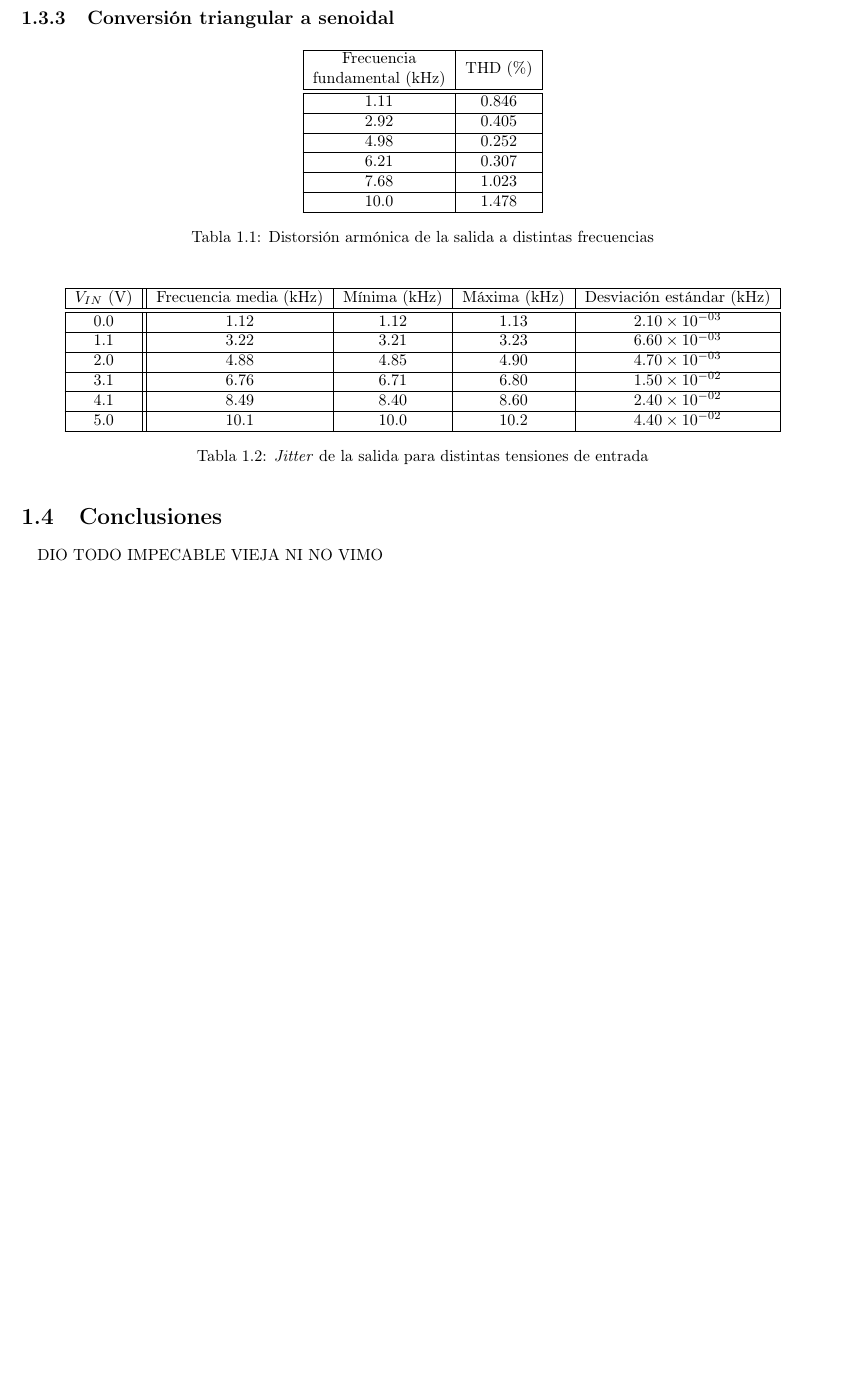
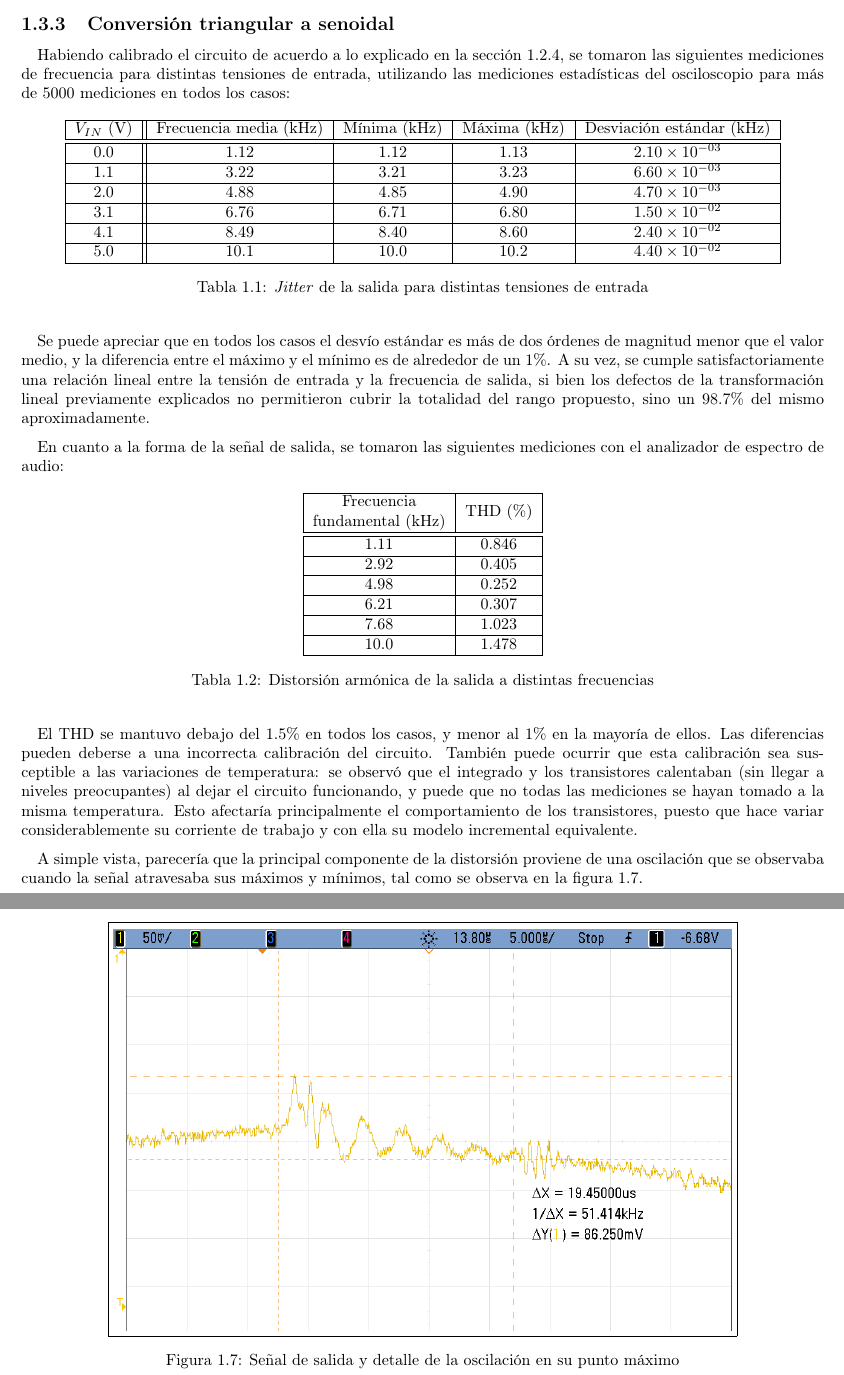
Before and after one commit to LAICACHAMPION/TC_TP6, a LaTeX document (Ej3/Informe/tc_tp6_ej3.tex): part of page 8 of 8 before the commit and two parts of pages 8 and 9 of 10 after it, the two joined at a grey line, cut so that both start at the same text, the shorter picture padded with empty space. Compiled offline with pdfLaTeX; an older LaTeX class or package is replaced by its successor.

Commit message:
informe vco: falta solo revisar

```diff
--- a/Ej3/Informe/tc_tp6_ej3.tex
+++ b/Ej3/Informe/tc_tp6_ej3.tex
@@ -319,3 +327,23 @@ Si bien el \textit{offset} se logr\'o obtener de manera precisa, no as\'i la pen
+Habiendo calibrado el circuito de acuerdo a lo explicado en la secci\'on \ref{ssection:cal}, se tomaron las siguientes mediciones de frecuencia para distintas tensiones de entrada, utilizando las mediciones estad\'isticas del osciloscopio para m\'as de 5000 mediciones en todos los casos:
+
+\begin{table}[H]
+	\centering
+	\begin{tabular}{|c||c|c|c|c|}
+	\hline
+	$V_{IN}$ (V) 	& Frecuencia media (kHz) 	& M\'inima (kHz) 	& M\'axima (kHz) 	& Desviaci\'on est\'andar (kHz) 	\\ \hline \hline
+	0.0          		& 1.12                   		& 1.12                      	& 1.13                      	& $2.10\times 10^{-03}$           	\\ \hline
+	1.1          		& 3.22                   		& 3.21                      	& 3.23                      	& $6.60\times 10^{-03}$           	\\ \hline
+	2.0          		& 4.88                   		& 4.85                      	& 4.90                      	& $4.70\times 10^{-03}$           	\\ \hline
+	3.1          		& 6.76                   		& 6.71                     	& 6.80                      	& $1.50\times 10^{-02}$           	\\ \hline
+	4.1          		& 8.49                   		& 8.40                      	& 8.60                      	& $2.40\times 10^{-02}$          	\\ \hline
+	5.0          		& 10.1                   		& 10.0                      	& 10.2                      	& $4.40\times 10^{-02}$           	\\ \hline
+	\end{tabular}
+	\caption{\textit{Jitter} de la salida para distintas tensiones de entrada}
+\end{table}
+
+Se puede apreciar que en todos los casos el desv\'io est\'andar es m\'as de dos \'ordenes de magnitud menor que el valor medio, y la diferencia entre el m\'aximo y el m\'inimo es de alrededor de un 1\%. A su vez, se cumple satisfactoriamente una relaci\'on lineal entre la tensi\'on de entrada y la frecuencia de salida, si bien los defectos de la transformaci\'on lineal previamente explicados no permitieron cubrir la totalidad del rango propuesto, sino un 98.7\% del mismo aproximadamente.\par
+
+En cuanto a la forma de la se\~nal de salida, se tomaron las siguientes mediciones con el analizador de espectro de audio:
 
 \begin{table}[H]
 	\centering
@@ -332,18 +360,17 @@ Si bien el \textit{offset} se logr\'o obtener de manera precisa, no as\'i la pen
 	\caption{Distorsi\'on arm\'onica de la salida a distintas frecuencias}
 \end{table}
 
+El THD se mantuvo debajo del 1.5\% en todos los casos, y menor al 1\% en la mayor\'ia de ellos. Las diferencias pueden deberse a una incorrecta calibraci\'on del circuito. Tambi\'en puede ocurrir que esta calibraci\'on sea susceptible a las variaciones de temperatura: se observ\'o que el integrado y los transistores calentaban (sin llegar a niveles preocupantes) al dejar el circuito funcionando, y puede que no todas las mediciones se hayan tomado a la misma temperatura. Esto afectar\'ia principalmente el comportamiento de los transistores, puesto que hace variar considerablemente su corriente de trabajo y con ella su modelo incremental equivalente.\par
 
-\begin{table}[H]
+A simple vista, parecer\'ia que la principal componente de la distorsi\'on proviene de una oscilaci\'on que se observaba cuando la se\~nal atravesaba sus m\'aximos y m\'inimos, tal como se observa en la figura \ref{fig:senoidal}.
+
+\begin{figure}[H]
 	\centering
-	\begin{tabular}{|c||c|c|c|c|}
-	\hline
-	$V_{IN}$ (V) 	& Frecuencia media (kHz) 	& M\'inima (kHz) 	& M\'axima (kHz) 	& Desviaci\'on est\'andar (kHz) 	\\ \hline \hline
-	0.0          		& 1.12                   		& 1.12                      	& 1.13                      	& $2.10\times 10^{-03}$           	\\ \hline
-	1.1          		& 3.22                   		& 3.21                      	& 3.23                      	& $6.60\times 10^{-03}$           	\\ \hline
-	2.0          		& 4.88                   		& 4.85                      	& 4.90                      	& $4.70\times 10^{-03}$           	\\ \hline
-	3.1          		& 6.76                   		& 6.71                     	& 6.80                      	& $1.50\times 10^{-02}$           	\\ \hline
-	4.1          		& 8.49                   		& 8.40                      	& 8.60                      	& $2.40\times 10^{-02}$          	\\ \hline
-	5.0          		& 10.1                   		& 10.0                      	& 10.2                      	& $4.40\times 10^{-02}$           	\\ \hline
-	\end{tabular}
-	\caption{\textit{Jitter} de la salida para distintas tensiones de entrada}
-\end{table}
+	\fbox{\includegraphics[scale=0.5]{imagenes/c_6_3_r1.png}}
+\end{figure}
+\begin{figure}[H]
+	\centering
+	\fbox{\includegraphics[scale=0.5]{imagenes/c_6_3_r.png}}
+	\caption{Se\~nal de salida y detalle de la oscilaci\'on en su punto m\'aximo}
+	\label{fig:senoidal}
+\end{figure}
@@ -354,5 +390 @@ Si bien el \textit{offset} se logr\'o obtener de manera precisa, no as\'i la pen
-\section{Conclusiones}
-
-DIO TODO IMPECABLE VIEJA NI NO VIMO
-
 \end{document}
```
Also changed, not shown: Ej3/Informe/imagenes/c_6_3_r.png (added), Ej3/Informe/imagenes/c_6_3_r1.png (added), Ej3/Informe/tc_tp6_ej3.tex (23 more changed lines).
